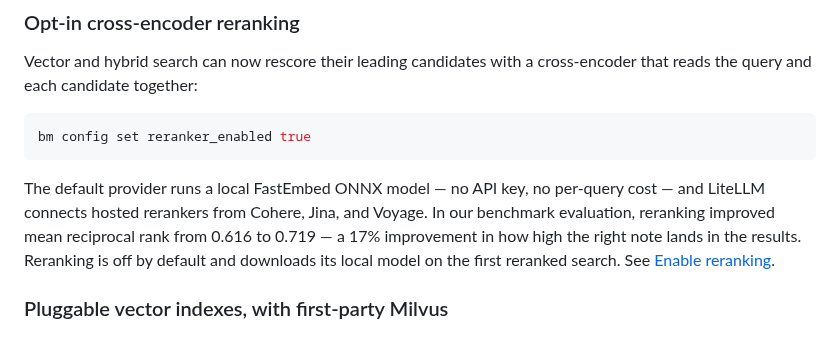
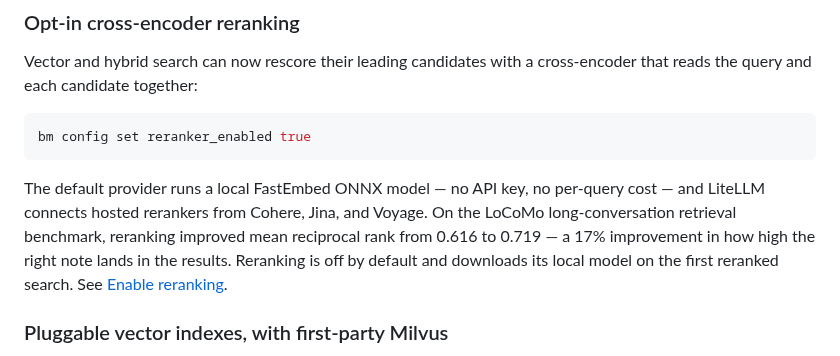
Before and after one commit to basicmachines-co/docs.basicmemory.com, a Markdown page: content/02.whats-new/01.v0-23.md, the part around the change. Drawn GitHub-style.

````diff
--- a/content/02.whats-new/01.v0-23.md
+++ b/content/02.whats-new/01.v0-23.md
@@ -15,7 +15,7 @@ Vector and hybrid search can now rescore their leading candidates with a cross-e
 bm config set reranker_enabled true
 ```
 
-The default provider runs a local FastEmbed ONNX model — no API key, no per-query cost — and LiteLLM connects hosted rerankers from Cohere, Jina, and Voyage. In our benchmark evaluation, reranking improved mean reciprocal rank from 0.616 to 0.719 — a 17% improvement in how high the right note lands in the results. Reranking is off by default and downloads its local model on the first reranked search. See [Enable reranking](/concepts/semantic-search#enable-reranking).
+The default provider runs a local FastEmbed ONNX model — no API key, no per-query cost — and LiteLLM connects hosted rerankers from Cohere, Jina, and Voyage. On the LoCoMo long-conversation retrieval benchmark, reranking improved mean reciprocal rank from 0.616 to 0.719 — a 17% improvement in how high the right note lands in the results. Reranking is off by default and downloads its local model on the first reranked search. See [Enable reranking](/concepts/semantic-search#enable-reranking).
 
 ### Pluggable vector indexes, with first-party Milvus
 
````
Also changed, not shown: CLAUDE.md (+1 -1 lines), content/02.whats-new/05.changelog.md (+1 -1 lines).
